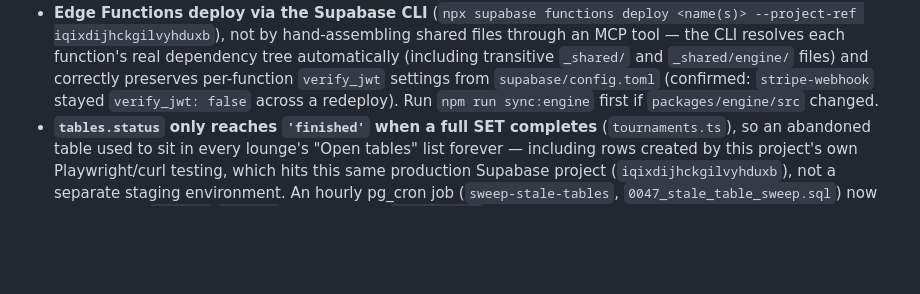
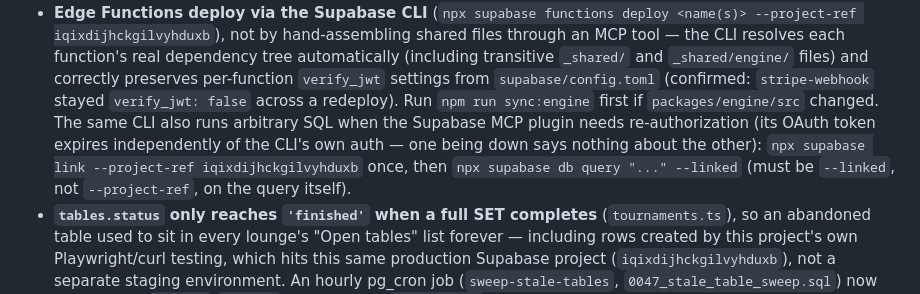
Before and after one commit to Shan12377/yard-dominoes, a Markdown page: CLAUDE.md, the part around the change. GitHub-like rendering; blank space fills up the shorter version.

Commit message:
docs: note the Supabase CLI's db query fallback when the MCP needs re-auth

```diff
--- a/CLAUDE.md
+++ b/CLAUDE.md
@@ -72,7 +72,13 @@ Detailed rules live in `.claude/rules/` and load when you touch matching files.
   `_shared/engine/` files) and correctly preserves per-function
   `verify_jwt` settings from `supabase/config.toml` (confirmed:
   `stripe-webhook` stayed `verify_jwt: false` across a redeploy). Run
-  `npm run sync:engine` first if `packages/engine/src` changed.
+  `npm run sync:engine` first if `packages/engine/src` changed. The same
+  CLI also runs arbitrary SQL when the Supabase MCP plugin needs
+  re-authorization (its OAuth token expires independently of the CLI's own
+  auth — one being down says nothing about the other): `npx supabase link
+  --project-ref iqixdijhckgilvyhduxb` once, then `npx supabase db query
+  "..." --linked` (must be `--linked`, not `--project-ref`, on the query
+  itself).
 - **`tables.status` only reaches `'finished'` when a full SET completes**
   (`tournaments.ts`), so an abandoned table used to sit in every lounge's
   "Open tables" list forever — including rows created by this project's own
```
